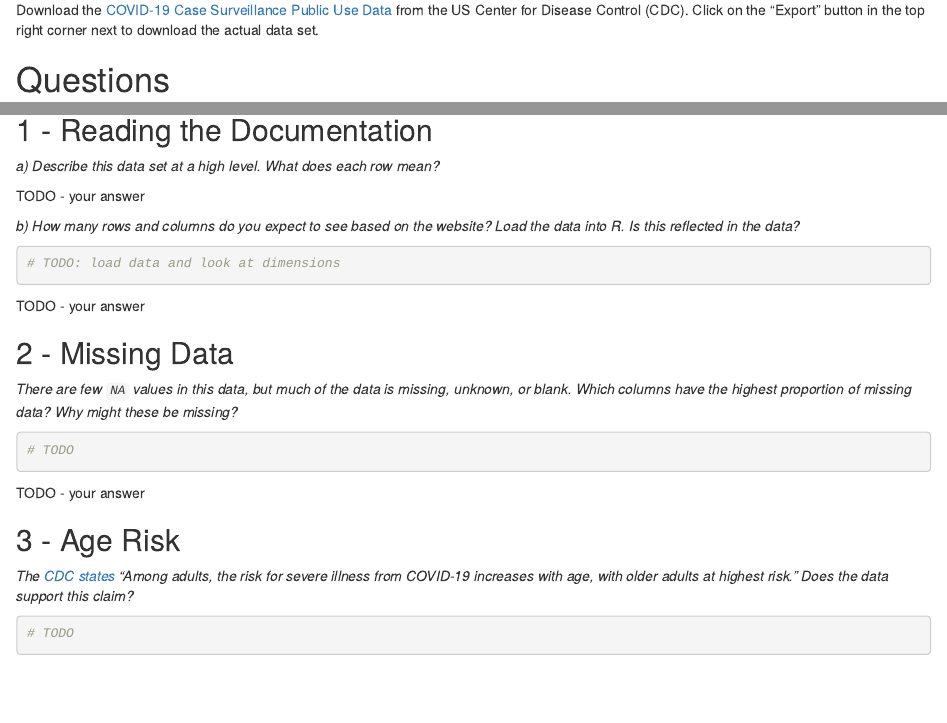
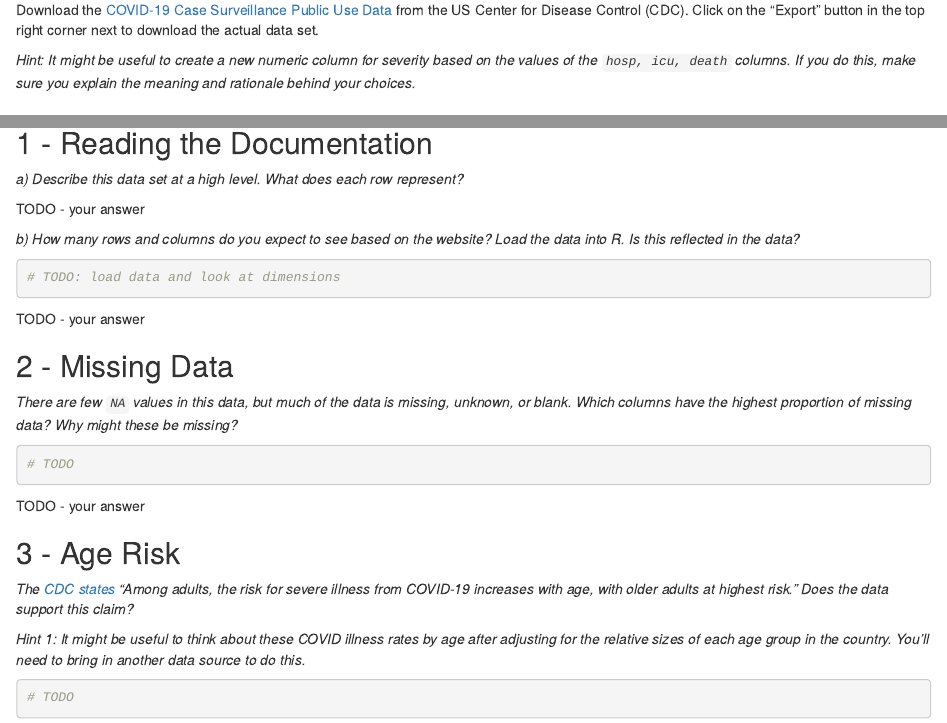
Before and after one commit to clarkfitzg/stat128, an R Markdown document (hw5_covid_cases.Rmd): the page in a window 1100 px wide, from 300 px down, and a second part further down, joined at a grey line. Rendered offline with R 4.5, knitr and Pandoc, with nearby package versions.

Commit message:
add some hints

````diff
--- a/hw5_covid_cases.Rmd
+++ b/hw5_covid_cases.Rmd
@@ -19,13 +19,16 @@ date: 11 October 2020
 Download the [COVID-19 Case Surveillance Public Use Data](https://data.cdc.gov/Case-Surveillance/COVID-19-Case-Surveillance-Public-Use-Data/vbim-akqf) from the US Center for Disease Control (CDC).
 Click on the "Export" button in the top right corner next to download the actual data set.
 
+_Hint: It might be useful to create a new numeric column for severity based on the values of the `hosp, icu, death` columns.
+If you do this, make sure you explain the meaning and rationale behind your choices._
+
 
 # Questions
 
 ## 1 - Reading the Documentation
 
 _a) Describe this data set at a high level.
-    What does each row mean?_
+What does each row represent?_
 
 TODO - your answer
 
@@ -57,6 +60,10 @@ TODO - your answer
 
 _The [CDC states](https://www.cdc.gov/coronavirus/2019-ncov/need-extra-precautions/older-adults.html) "Among adults, the risk for severe illness from COVID-19 increases with age, with older adults at highest risk."
 Does the data support this claim?_
+
+_Hint 1: It might be useful to think about these COVID illness rates by age after adjusting     for the relative sizes of each age group in the country.
+You'll need to bring in another data source to do this._
+
 
 ```{r}
 # TODO
````
